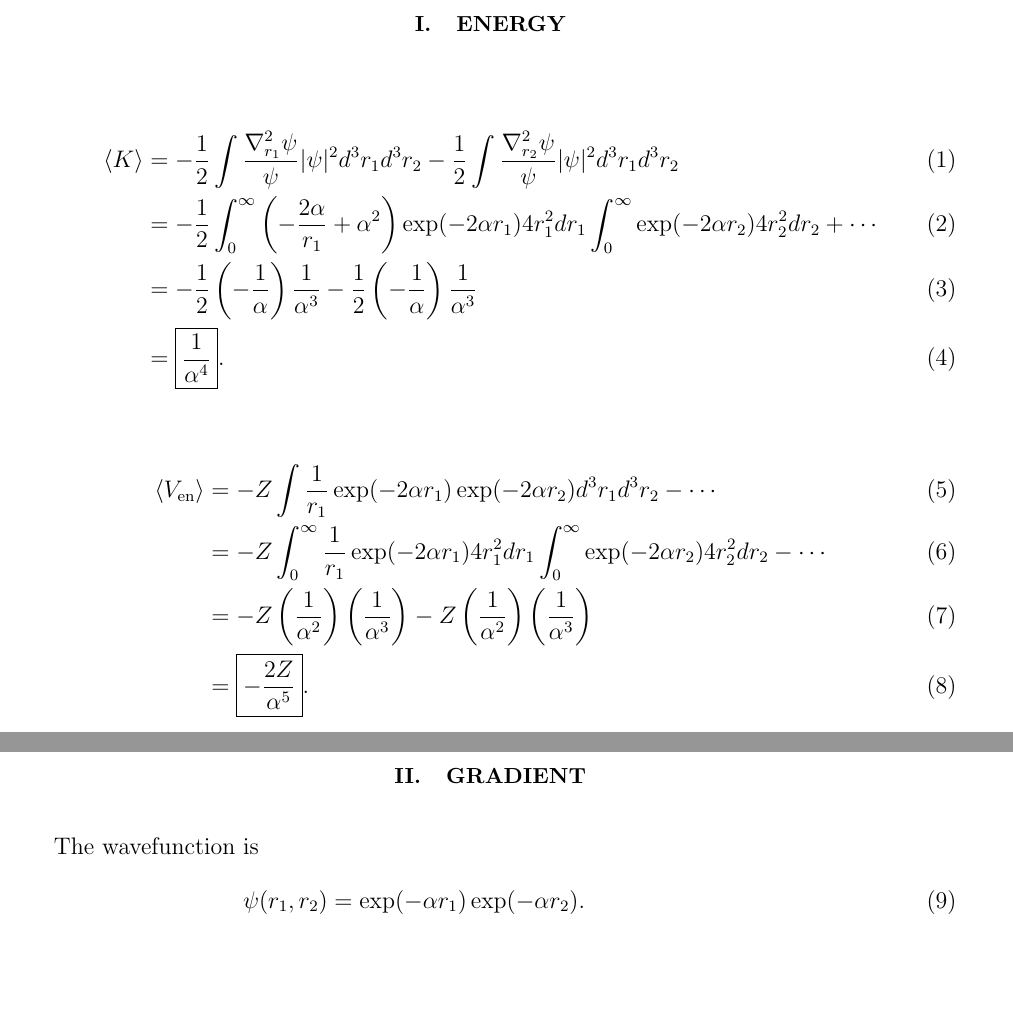
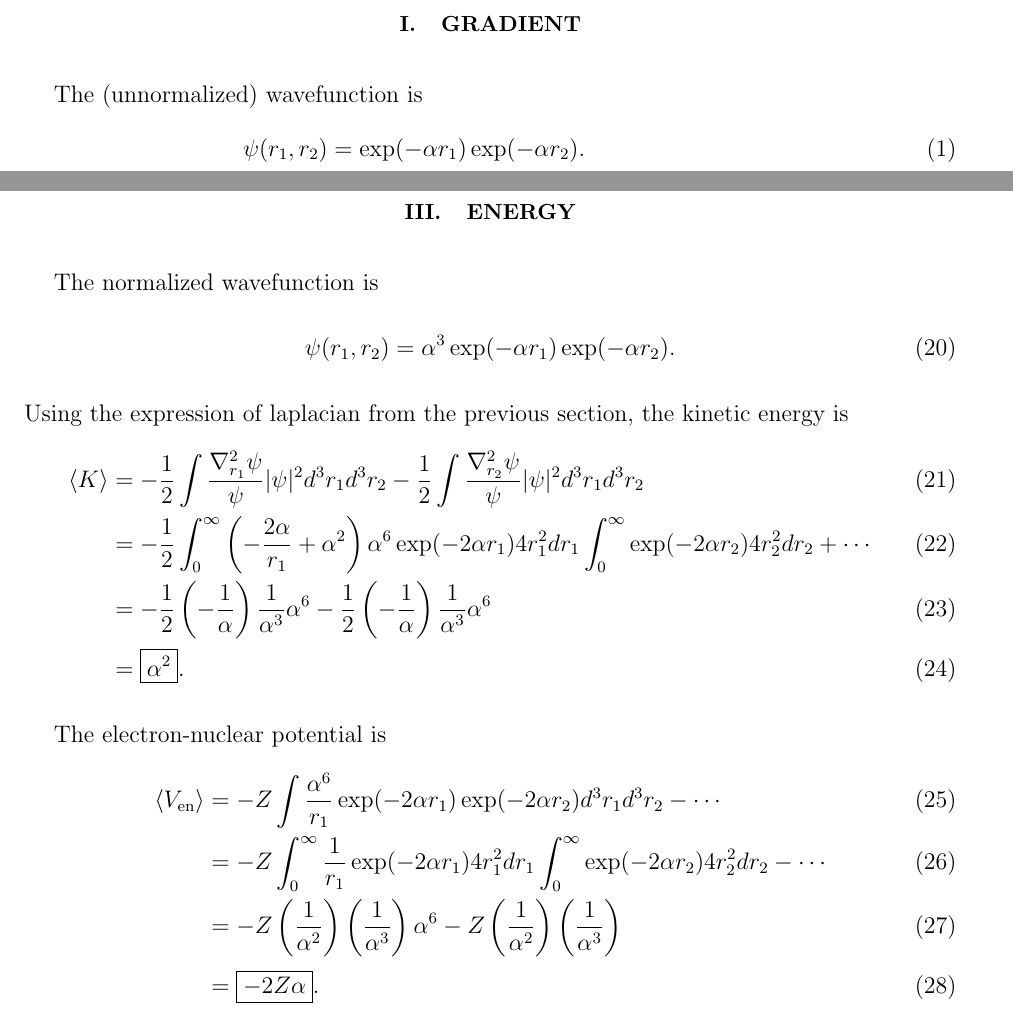
Before and after one commit to krongch2/quantum_chemistry, a LaTeX paper (vmc/notes/paper.tex, which reads vmc/notes/energy.tex, vmc/notes/grad.tex): two parts of pages 1 and 2 of 3 before the commit and two parts of pages 1 and 3 of 3 after it, joined at a grey line, cut so that both start at the same text, the shorter picture padded with empty space. Compiled offline with pdfLaTeX.

Commit message:
fix normalize constant

```diff
--- a/vmc/notes/energy.tex
+++ b/vmc/notes/energy.tex
@@ -1,14 +1,20 @@
 \section{Energy}
+The normalized wavefunction is
+\begin{align}
+\psi(r_1, r_2) &= \alpha^3 \exp(-\alpha r_1) \exp(-\alpha r_2).
+\end{align}
+Using the expression of laplacian from the previous section, the kinetic energy is
 \begin{align}
 \langle K \rangle &= -\frac{1}{2}\int \frac{\nabla_{r_1}^2 \psi}{\psi} |\psi|^2 d^3 r_1 d^3 r_2 -\frac{1}{2}\int \frac{\nabla_{r_2}^2 \psi}{\psi} |\psi|^2 d^3 r_1 d^3 r_2 \\
-&= -\frac{1}{2} \int_0^{\infty}  \left(-\frac{2 \alpha}{r_1} + \alpha^2\right) \exp(-2 \alpha r_1) 4 r_1^2 dr_1 \int_0^{\infty}\exp(-2 \alpha r_2) 4r_2^2 dr_2 + \cdots \\
-&= -\frac{1}{2} \left(-\frac{1}{\alpha}\right) \frac{1}{\alpha^3} -\frac{1}{2} \left(-\frac{1}{\alpha}\right) \frac{1}{\alpha^3} \\
-&= \boxed{\frac{1}{\alpha^4}}.
+&= -\frac{1}{2} \int_0^{\infty}  \left(-\frac{2 \alpha}{r_1} + \alpha^2\right) \alpha^6 \exp(-2 \alpha r_1) 4 r_1^2 dr_1 \int_0^{\infty} \exp(-2 \alpha r_2) 4r_2^2 dr_2 + \cdots \\
+&= -\frac{1}{2} \left(-\frac{1}{\alpha}\right) \frac{1}{\alpha^3} \alpha^6 -\frac{1}{2} \left(-\frac{1}{\alpha}\right) \frac{1}{\alpha^3} \alpha^6 \\
+&= \boxed{\alpha^2}.
 \end{align}
 
+The electron-nuclear potential is
 \begin{align}
-\langle V_{\mathrm{en}} \rangle &= -Z\int \frac{1}{r_1} \exp(-2 \alpha r_1) \exp(-2 \alpha r_2) d^3 r_1 d^3 r_2 - \cdots \\
+\langle V_{\mathrm{en}} \rangle &= -Z\int \frac{\alpha^6}{r_1} \exp(-2 \alpha r_1) \exp(-2 \alpha r_2) d^3 r_1 d^3 r_2 - \cdots \\
 &= -Z\int_0^{\infty} \frac{1}{r_1} \exp(-2 \alpha r_1) 4r_1^2 dr_1 \int_0^{\infty} \exp(-2 \alpha r_2) 4 r_2^2 d r_2 - \cdots \\
-&= -Z \left(\frac{1}{\alpha^2} \right) \left(\frac{1}{\alpha^3} \right) -Z \left(\frac{1}{\alpha^2} \right) \left(\frac{1}{\alpha^3} \right) \\
-&= \boxed{-\frac{2Z}{\alpha^5}}.
+&= -Z \left(\frac{1}{\alpha^2} \right) \left(\frac{1}{\alpha^3} \right) \alpha^6 - Z \left(\frac{1}{\alpha^2} \right) \left(\frac{1}{\alpha^3} \right) \\
+&= \boxed{-2 Z \alpha}.
 \end{align}
--- a/vmc/notes/grad.tex
+++ b/vmc/notes/grad.tex
@@ -1,5 +1,5 @@
 \section{Gradient}
-The wavefunction is
+The (unnormalized) wavefunction is
 \begin{align}
 \psi(r_1, r_2) &= \exp(-\alpha r_1) \exp(-\alpha r_2). \\
 \psi(x_1, y_1, z_1, x_2, y_2, z_2) &= \exp \left(-\alpha \sqrt{x_1^2 + y_1^2 + z_1^2}\right) \exp \left(\alpha \sqrt{x_2^2 + y_2^2 + z_2^2} \right).
```
Also changed, not shown: vmc/notes/paper.tex (+1 -1 lines), vmc/notes/paper.pdf, 3 other files.
